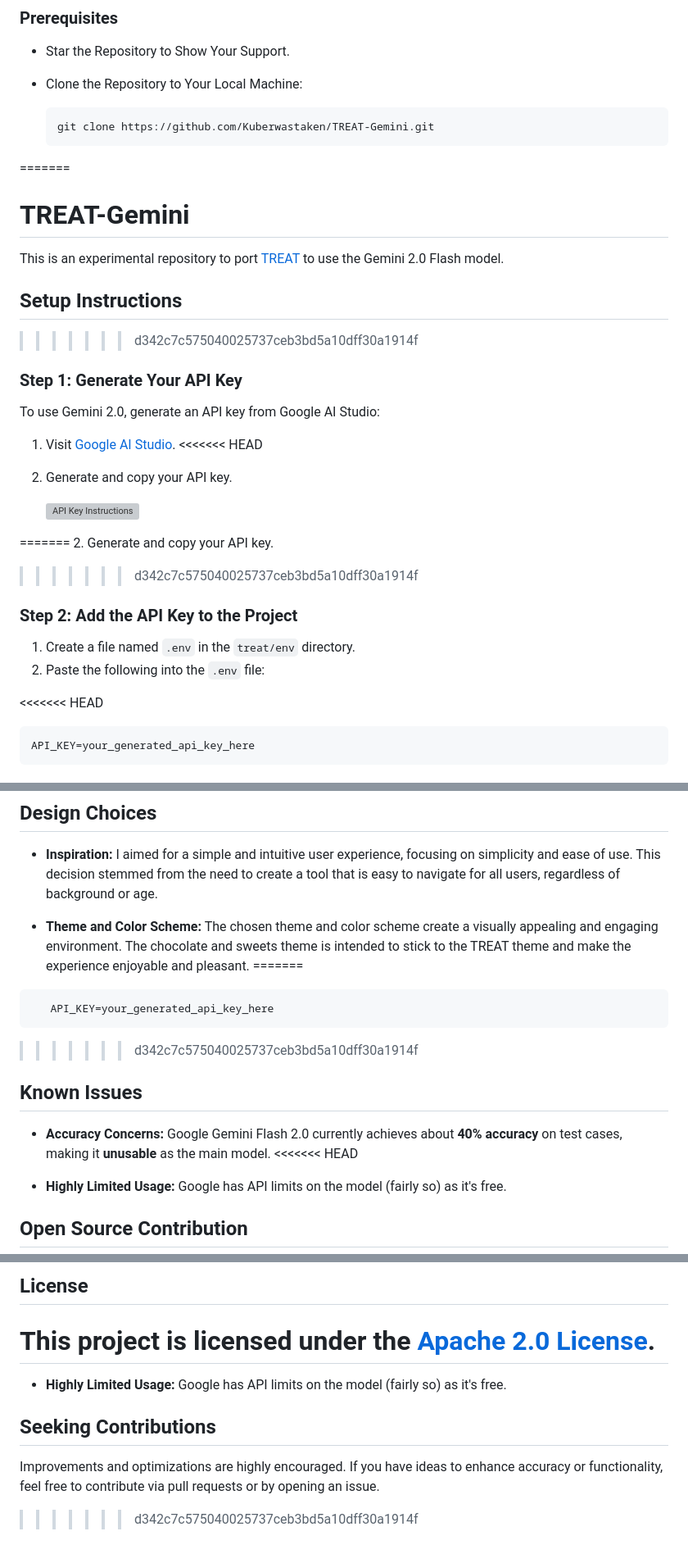
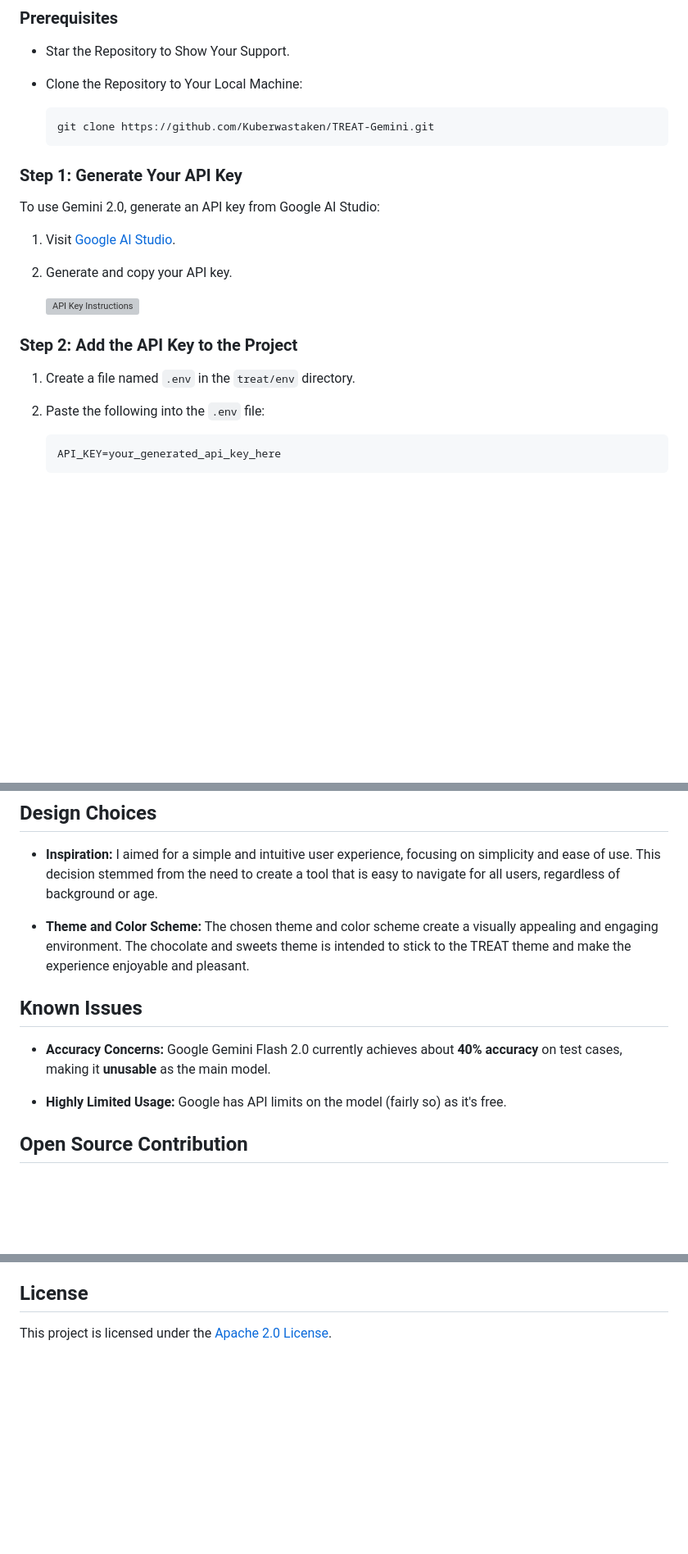
Before and after one commit to Kuberwastaken/TREAT-Gemini, a Markdown page: README.md, 3 parts joined by grey strips. Shown at 82% size. GitHub-like rendering; blank space fills up the shorter version; grey boxes are pictures that could not be loaded.

Commit message:
Enhanced Documentation

````diff
--- a/README.md
+++ b/README.md
@@ -31,33 +30,20 @@ TREAT is a web application that uses natural language processing to analyze movi
     ```bash
    git clone https://github.com/Kuberwastaken/TREAT-Gemini.git
     ```
-=======
-# TREAT-Gemini
-
-This is an experimental repository to port [TREAT](https://github.com/Kuberwastaken/TREAT-CS50) to use the Gemini 2.0 Flash model.
-
-## Setup Instructions
->>>>>>> d342c7c575040025737ceb3bd5a10dff30a1914f
 
 ### Step 1: Generate Your API Key
 To use Gemini 2.0, generate an API key from Google AI Studio:
 
 1. Visit [Google AI Studio](https://aistudio.google.com/app/apikey).
-<<<<<<< HEAD
 
 2. Generate and copy your API key.
 
    ![API Key Instructions](static\readme-images\instuctions.png)
 
-=======
-2. Generate and copy your API key.
-
->>>>>>> d342c7c575040025737ceb3bd5a10dff30a1914f
 ### Step 2: Add the API Key to the Project
 1. Create a file named `.env` in the `treat/env` directory.
 2. Paste the following into the `.env` file:
 
-<<<<<<< HEAD
    ```
    API_KEY=your_generated_api_key_here
    ```
@@ -146,16 +132,10 @@ Adding new categories is as simple as specifying a new category under model.py a
 - **Inspiration:** I aimed for a simple and intuitive user experience, focusing on simplicity and ease of use. This decision stemmed from the need to create a tool that is easy to navigate for all users, regardless of background or age.
 
 - **Theme and Color Scheme:** The chosen theme and color scheme create a visually appealing and engaging environment. The chocolate and sweets theme is intended to stick to the TREAT theme and make the experience enjoyable and pleasant.
-=======
-```
-   API_KEY=your_generated_api_key_here
-```
->>>>>>> d342c7c575040025737ceb3bd5a10dff30a1914f
 
 ## Known Issues
 
 - **Accuracy Concerns:** Google Gemini Flash 2.0 currently achieves about **40% accuracy** on test cases, making it **unusable** as the main model.
-<<<<<<< HEAD
 
 - **Highly Limited Usage:** Google has API limits on the model (fairly so) as it's free.
 
@@ -171,12 +151,3 @@ I would like to thank:
 
 ## License
 This project is licensed under the [Apache 2.0 License](https://github.com/Kuberwastaken/TREAT-Gemini/blob/main/LICENSE).
-=======
-- **Highly Limited Usage:** Google has API limits on the model (fairly so) as it's free.
-
-## Seeking Contributions
-
-Improvements and optimizations are highly encouraged. If you have ideas to enhance accuracy or functionality, feel free to contribute via pull requests or by opening an issue.
-
-
->>>>>>> d342c7c575040025737ceb3bd5a10dff30a1914f
````
Also changed, not shown: other parts of README.md (+0 -1 lines).
